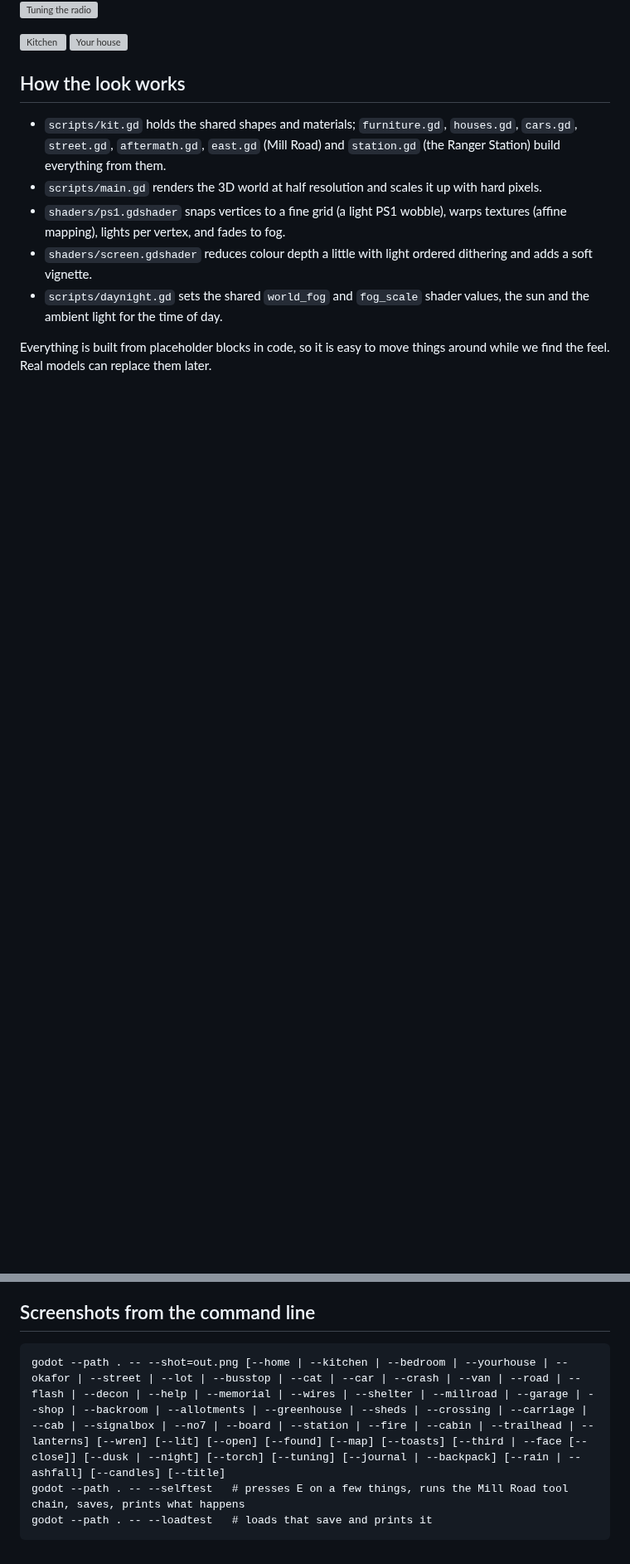
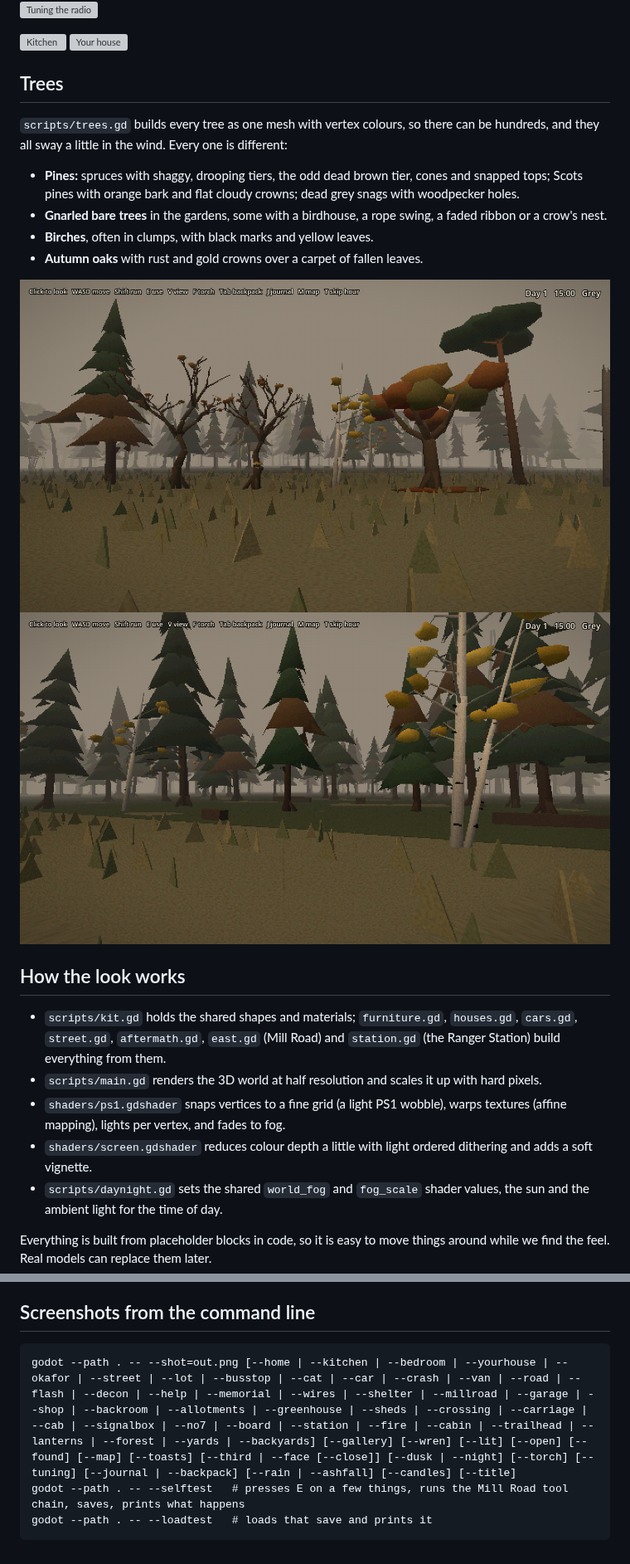
Before and after one commit to wicash/static-outskirts, a Markdown page: README.md, 2 parts joined by grey strips. Shown at 83% size. Rendered like a GitHub page; pictures changed too: docs/trees/forest.png (added), docs/trees/gallery.png (added); blank space fills up the shorter version; grey boxes are pictures that could not be loaded.

Commit message:
Trees with character: a tree kit used everywhere
trees.gd builds each tree as a single vertex-coloured mesh: spruces with
shaggy tiers and dead patches, Scots pines, grey snags, gnarled bare
trees with birdhouses, swings and nests, clumped birches and autumn
oaks. The PS1 shader gains vertex tint and a gentle wind sway.

Co-Authored-By: Claude Opus 5.5 (1M context) <noreply@anthropic.com>
Claude-Session: https://claude.ai/code/session_01XgJC7MAnsLoBpLw9GdHAX5

````diff
--- a/README.md
+++ b/README.md
@@ -235,6 +235,23 @@ All in `scripts/aftermath.gd`. The city (and the flash) was to the south.
 ![Kitchen](docs/street/kitchen.png)
 ![Your house](docs/street/yourhouse.png)
 
+## Trees
+
+`scripts/trees.gd` builds every tree as one mesh with vertex colours, so there
+can be hundreds, and they all sway a little in the wind. Every one is
+different:
+
+- **Pines:** spruces with shaggy, drooping tiers, the odd dead brown tier,
+  cones and snapped tops; Scots pines with orange bark and flat cloudy
+  crowns; dead grey snags with woodpecker holes.
+- **Gnarled bare trees** in the gardens, some with a birdhouse, a rope
+  swing, a faded ribbon or a crow's nest.
+- **Birches**, often in clumps, with black marks and yellow leaves.
+- **Autumn oaks** with rust and gold crowns over a carpet of fallen leaves.
+
+![Tree gallery](docs/trees/gallery.png)
+![The forest edge](docs/trees/forest.png)
+
 ## How the look works
 
 - `scripts/kit.gd` holds the shared shapes and materials; `furniture.gd`,
@@ -253,7 +270,7 @@ things around while we find the feel. Real models can replace them later.
 ## Screenshots from the command line
 
 ```
-godot --path . -- --shot=out.png [--home | --kitchen | --bedroom | --yourhouse | --okafor | --street | --lot | --busstop | --cat | --car | --crash | --van | --road | --flash | --decon | --help | --memorial | --wires | --shelter | --millroad | --garage | --shop | --backroom | --allotments | --greenhouse | --sheds | --crossing | --carriage | --cab | --signalbox | --no7 | --board | --station | --fire | --cabin | --trailhead | --lanterns] [--wren] [--lit] [--open] [--found] [--map] [--toasts] [--third | --face [--close]] [--dusk | --night] [--torch] [--tuning] [--journal | --backpack] [--rain | --ashfall] [--candles] [--title]
+godot --path . -- --shot=out.png [--home | --kitchen | --bedroom | --yourhouse | --okafor | --street | --lot | --busstop | --cat | --car | --crash | --van | --road | --flash | --decon | --help | --memorial | --wires | --shelter | --millroad | --garage | --shop | --backroom | --allotments | --greenhouse | --sheds | --crossing | --carriage | --cab | --signalbox | --no7 | --board | --station | --fire | --cabin | --trailhead | --lanterns | --forest | --yards | --backyards] [--gallery] [--wren] [--lit] [--open] [--found] [--map] [--toasts] [--third | --face [--close]] [--dusk | --night] [--torch] [--tuning] [--journal | --backpack] [--rain | --ashfall] [--candles] [--title]
 godot --path . -- --selftest   # presses E on a few things, runs the Mill Road tool chain, saves, prints what happens
 godot --path . -- --loadtest   # loads that save and prints it
 ```
````
Also changed, not shown: docs/trees/lot.png (added), docs/trees/station.png (added), docs/trees/yourhouse.png (added), 7 other files.
